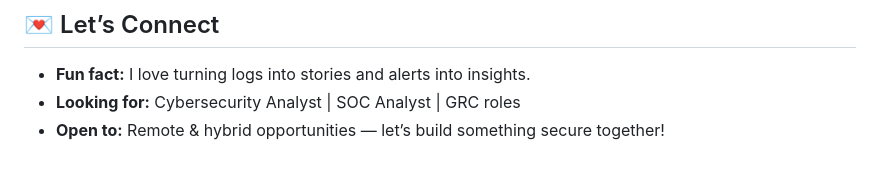
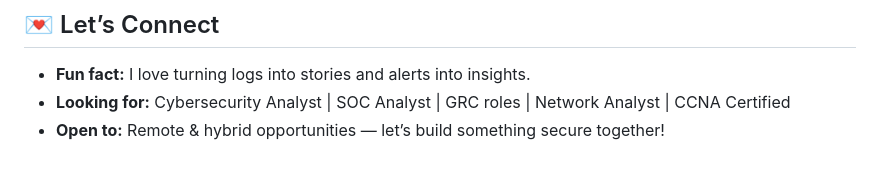
Before and after one commit to Ainny1/ainny1.github.io, a Markdown page: README.md, the part around the change. Rendered like a GitHub page.

```diff
--- a/README.md
+++ b/README.md
@@ -57,5 +57,5 @@ Come for the tech tips, stay for the caffeine-fueled study grinds, digital aesth
 
 ## 💌 Let’s Connect
 - **Fun fact:** I love turning logs into stories and alerts into insights.
-- **Looking for:** Cybersecurity Analyst | SOC Analyst | GRC roles
+- **Looking for:** Cybersecurity Analyst | SOC Analyst | GRC roles | Network Analyst | CCNA Certified
 - **Open to:** Remote & hybrid opportunities — let’s build something secure together!
```
